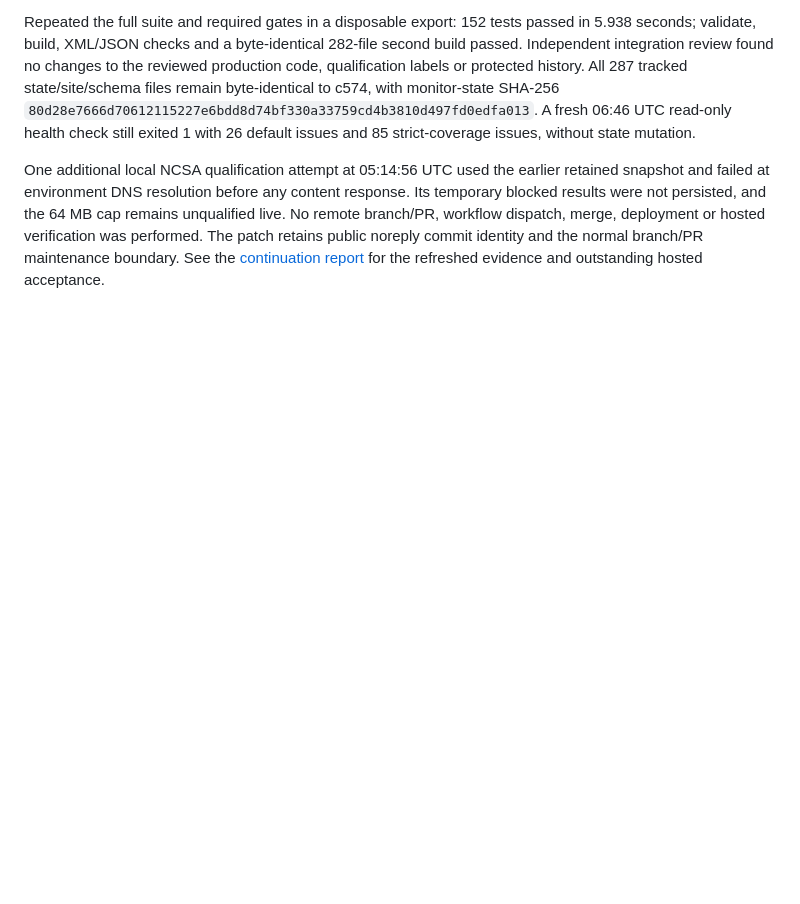
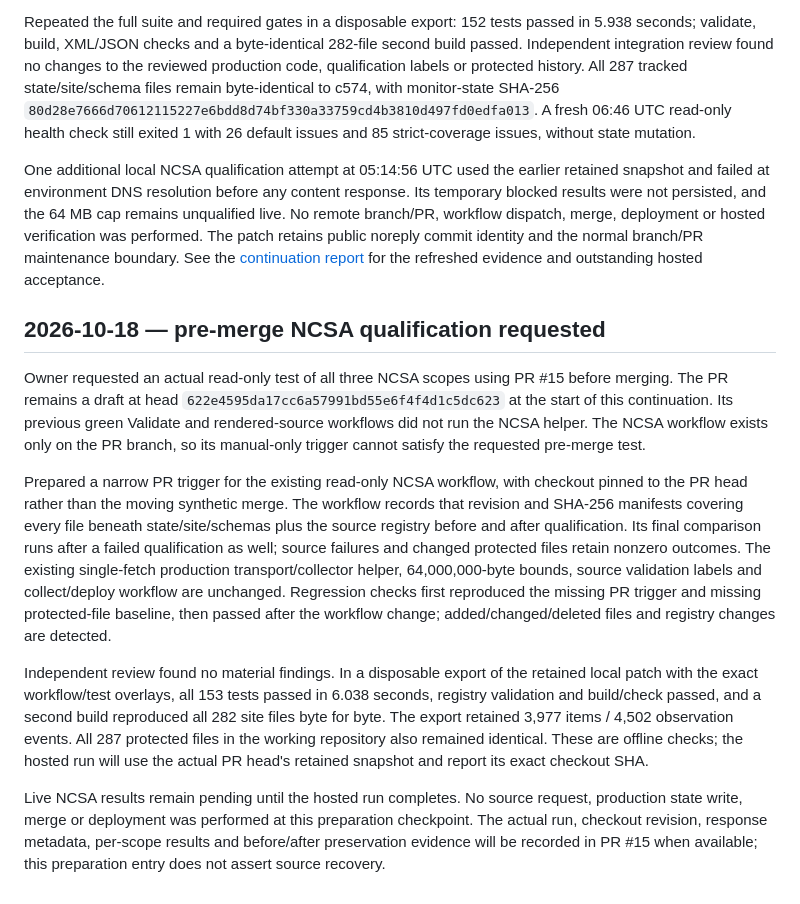
Before and after one commit to attorneynoon/thai-regulatory-watch, a Markdown page: docs/WORK_LOG.md, the part around the change. GitHub-like rendering; blank space fills up the shorter version.

Commit message:
docs: record pre-merge NCSA qualification safeguards

```diff
--- a/docs/WORK_LOG.md
+++ b/docs/WORK_LOG.md
@@ -137,3 +137,13 @@ Following the owner's request to continue, refreshed main to `c57493285ec3c7abee
 Repeated the full suite and required gates in a disposable export: 152 tests passed in 5.938 seconds; validate, build, XML/JSON checks and a byte-identical 282-file second build passed. Independent integration review found no changes to the reviewed production code, qualification labels or protected history. All 287 tracked state/site/schema files remain byte-identical to c574, with monitor-state SHA-256 `80d28e7666d70612115227e6bdd8d74bf330a33759cd4b3810d497fd0edfa013`. A fresh 06:46 UTC read-only health check still exited 1 with 26 default issues and 85 strict-coverage issues, without state mutation.
 
 One additional local NCSA qualification attempt at 05:14:56 UTC used the earlier retained snapshot and failed at environment DNS resolution before any content response. Its temporary blocked results were not persisted, and the 64 MB cap remains unqualified live. No remote branch/PR, workflow dispatch, merge, deployment or hosted verification was performed. The patch retains public noreply commit identity and the normal branch/PR maintenance boundary. See the [continuation report](../reports/HEALTH_PATCH_CONTINUATION_2026-10-17.md) for the refreshed evidence and outstanding hosted acceptance.
+
+## 2026-10-18 — pre-merge NCSA qualification requested
+
+Owner requested an actual read-only test of all three NCSA scopes using PR #15 before merging. The PR remains a draft at head `622e4595da17cc6a57991bd55e6f4f4d1c5dc623` at the start of this continuation. Its previous green Validate and rendered-source workflows did not run the NCSA helper. The NCSA workflow exists only on the PR branch, so its manual-only trigger cannot satisfy the requested pre-merge test.
+
+Prepared a narrow PR trigger for the existing read-only NCSA workflow, with checkout pinned to the PR head rather than the moving synthetic merge. The workflow records that revision and SHA-256 manifests covering every file beneath state/site/schemas plus the source registry before and after qualification. Its final comparison runs after a failed qualification as well; source failures and changed protected files retain nonzero outcomes. The existing single-fetch production transport/collector helper, 64,000,000-byte bounds, source validation labels and collect/deploy workflow are unchanged. Regression checks first reproduced the missing PR trigger and missing protected-file baseline, then passed after the workflow change; added/changed/deleted files and registry changes are detected.
+
+Independent review found no material findings. In a disposable export of the retained local patch with the exact workflow/test overlays, all 153 tests passed in 6.038 seconds, registry validation and build/check passed, and a second build reproduced all 282 site files byte for byte. The export retained 3,977 items / 4,502 observation events. All 287 protected files in the working repository also remained identical. These are offline checks; the hosted run will use the actual PR head's retained snapshot and report its exact checkout SHA.
+
+Live NCSA results remain pending until the hosted run completes. No source request, production state write, merge or deployment was performed at this preparation checkpoint. The actual run, checkout revision, response metadata, per-scope results and before/after preservation evidence will be recorded in PR #15 when available; this preparation entry does not assert source recovery.
```
